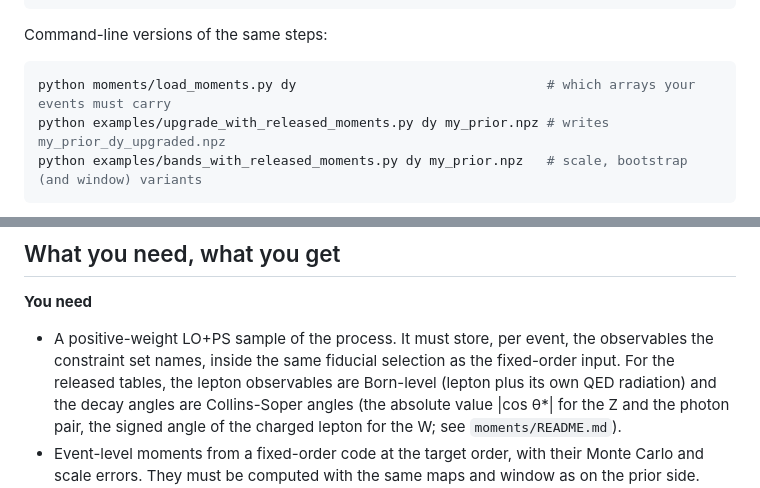
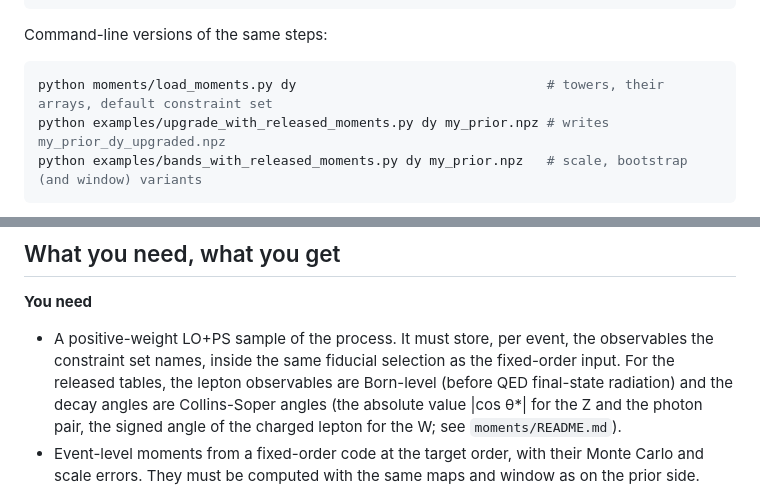
Before and after one commit to benleo12/maxent_NNLO, a Markdown page: README.md, 2 parts joined by grey strips. Drawn GitHub-style.

````diff
--- a/README.md
+++ b/README.md
@@ -46,7 +46,7 @@ w = result.weights                        # positive, sum to one; histogram any
 Command-line versions of the same steps:
 
 ```bash
-python moments/load_moments.py dy                                # which arrays your events must carry
+python moments/load_moments.py dy                                # towers, their arrays, default constraint set
 python examples/upgrade_with_released_moments.py dy my_prior.npz # writes my_prior_dy_upgraded.npz
 python examples/bands_with_released_moments.py dy my_prior.npz   # scale, bootstrap (and window) variants
 ```
@@ -68,7 +68,7 @@ Details are in [`moments/README.md`](moments/README.md).
 **You need**
 - A positive-weight LO+PS sample of the process. It must store, per event, the observables the
   constraint set names, inside the same fiducial selection as the fixed-order input. For the
-  released tables, the lepton observables are Born-level (lepton plus its own QED radiation)
+  released tables, the lepton observables are Born-level (before QED final-state radiation)
   and the decay angles are Collins-Soper angles (the absolute value \|cos θ*\| for the Z and
   the photon pair, the signed angle of the charged lepton for the W; see `moments/README.md`).
 - Event-level moments from a fixed-order code at the target order, with their Monte Carlo and
````
Also changed, not shown: other parts of README.md (+12 -8 lines), moments/README.md (+12 -8 lines).
